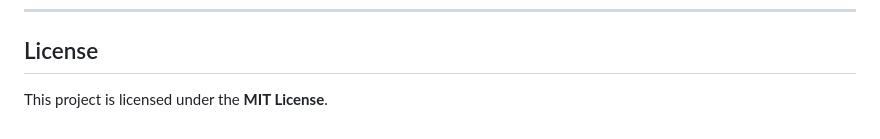
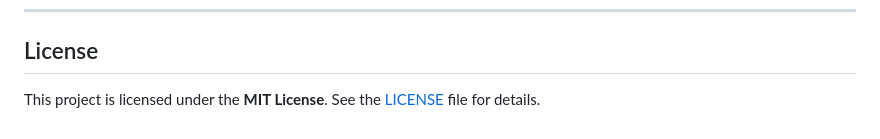
Before and after one commit to sslythrrr/PROMETHEE-infrastructure-prioritization, a Markdown page: README.md, the part around the change. GitHub-like rendering.

```diff
--- a/README.md
+++ b/README.md
@@ -114,4 +114,4 @@ Please ensure your code follows the project's coding style.
 
 ## License
 
-This project is licensed under the **MIT License**.
+This project is licensed under the **MIT License**. See the [LICENSE](LICENSE) file for details.
```
